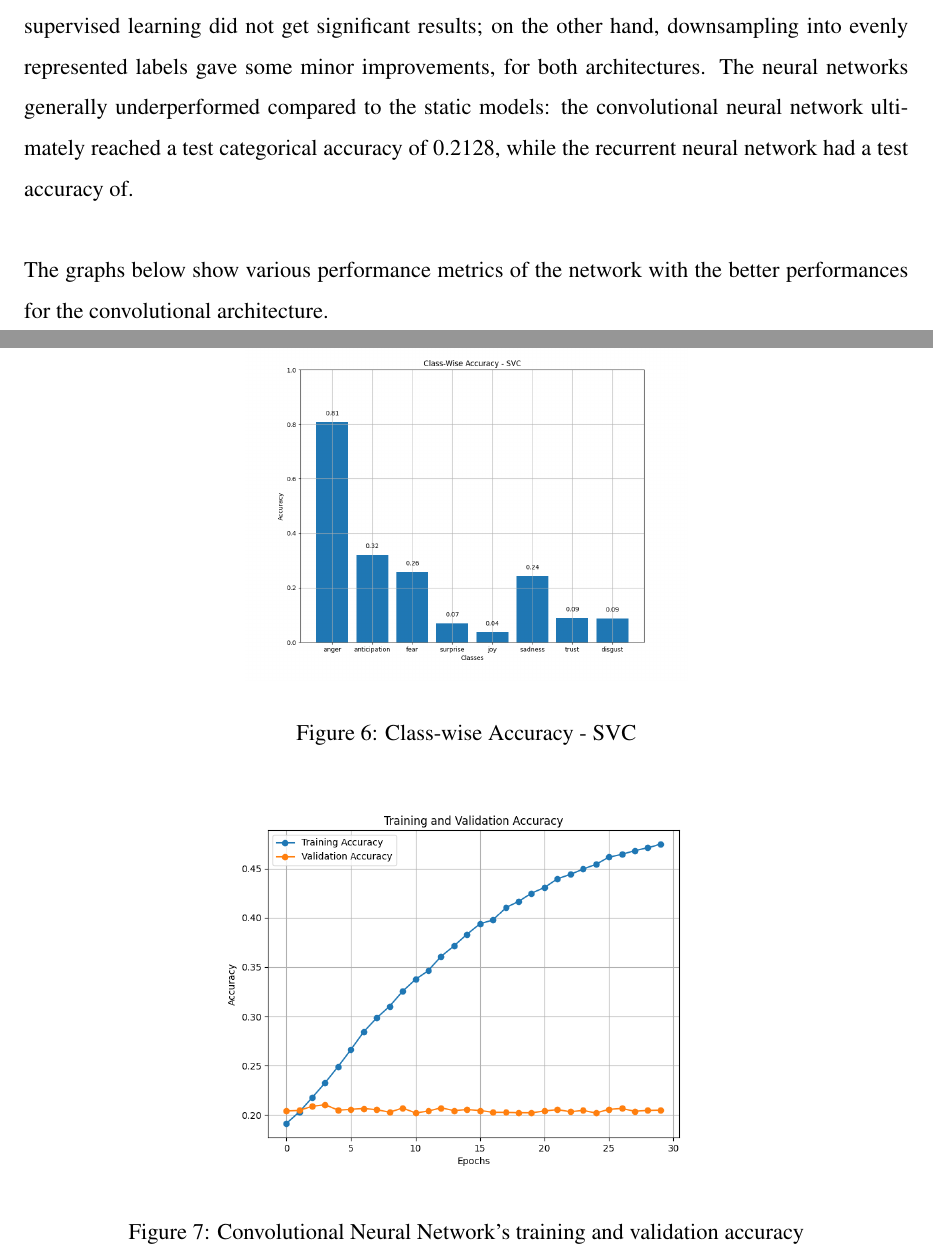
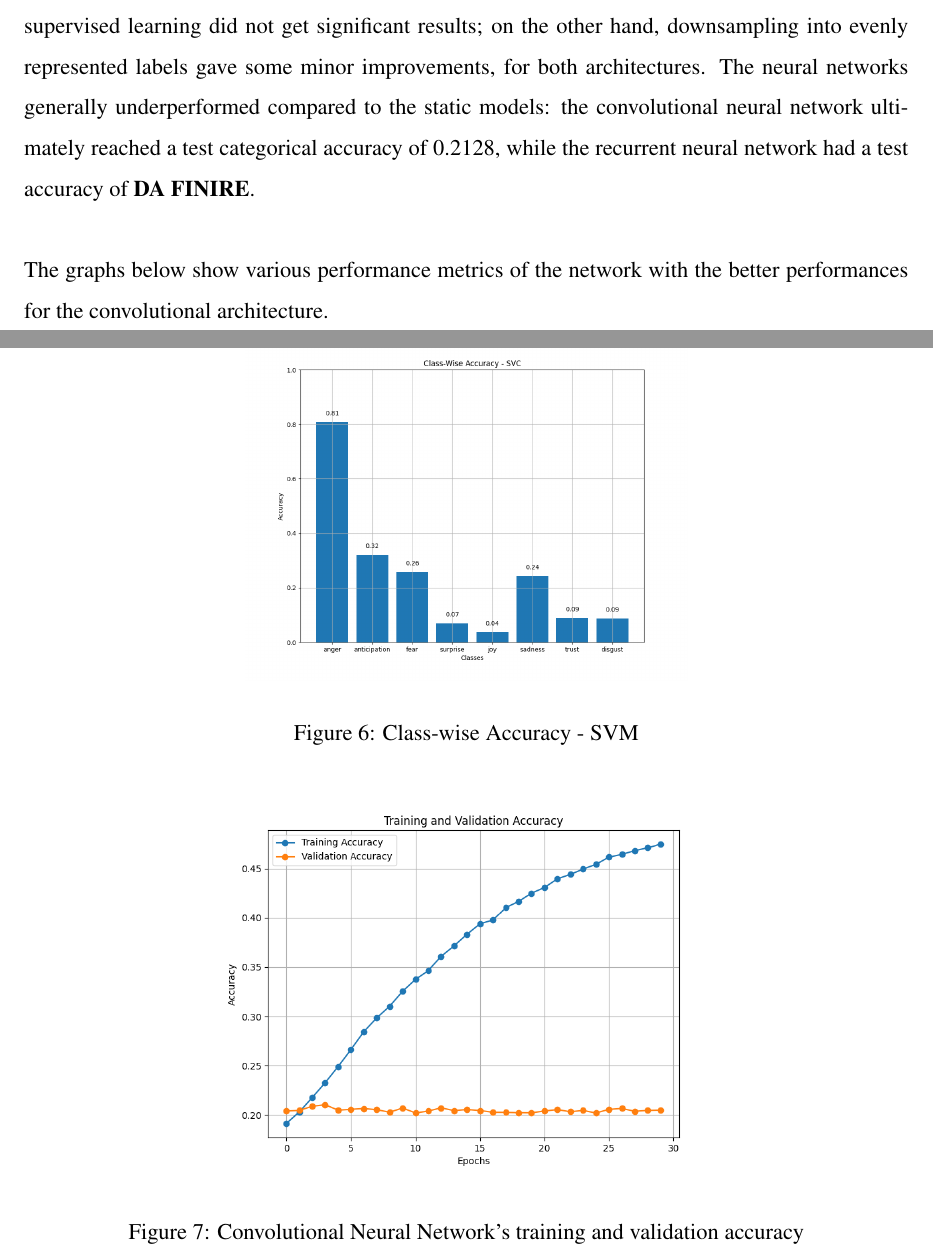
Before and after one commit to ChefBB/TA_project, a LaTeX document (report/Relazione.tex, which reads report/results.tex): two parts of pages 8 and 9 of 14, joined at a grey line, cut so that both start at the same text. Compiled offline with pdfLaTeX.

Commit message:
SVM and abstract finalized

```diff
--- a/report/results.tex
+++ b/report/results.tex
@@ -46,7 +46,7 @@ However, image \ref{fig:acc_svc} shows a very imbalanced situation regarding the
 \begin{figure}
       \centering
       \includegraphics[width=0.5\linewidth]{pictures/class_accuracy_SVC.png}
-      \caption{Class-wise Accuracy - SVC}
+      \caption{Class-wise Accuracy - SVM}
       \label{fig:acc_svc}
 \end{figure}
 
@@ -58,7 +58,7 @@ significant results; on the other hand, downsampling into evenly represented
 labels gave some minor improvements, for both architectures.
 The neural networks generally underperformed compared to the static models:
 the convolutional neural network ultimately reached a test categorical accuracy
-of 0.2128, while the recurrent neural network had a test accuracy of.\\
+of 0.2128, while the recurrent neural network had a test accuracy of \textbf{DA FINIRE}.\\
 
 The graphs below show various performance metrics of the network with the better
 performances for the convolutional architecture.
```
Also changed, not shown: report/Relazione.pdf, report/results.tex (4 more changed lines), 5 other files.
